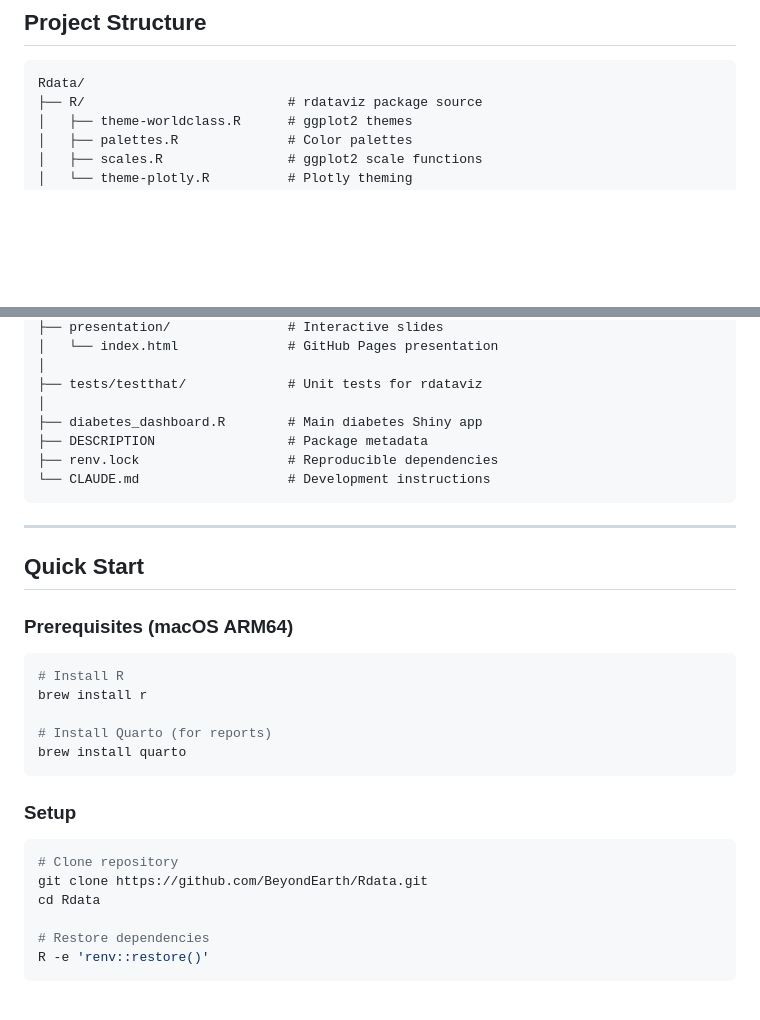
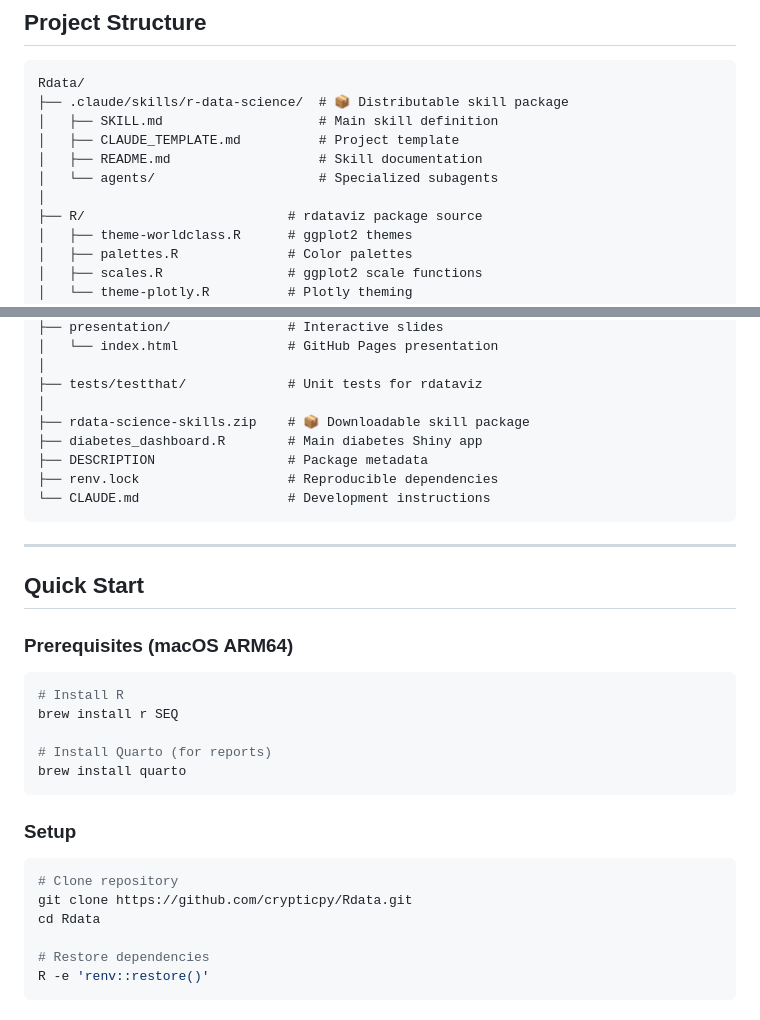
Before and after one commit to crypticpy/Rdata, a Markdown page: README.md, 2 parts joined by grey strips. Rendered like a GitHub page; blank space fills up the shorter version.

````diff
--- a/README.md
+++ b/README.md
@@ -112,6 +175,12 @@ R -e 'devtools::document()'    # Generate docs
 
 ```
 Rdata/
+├── .claude/skills/r-data-science/  # 📦 Distributable skill package
+│   ├── SKILL.md                    # Main skill definition
+│   ├── CLAUDE_TEMPLATE.md          # Project template
+│   ├── README.md                   # Skill documentation
+│   └── agents/                     # Specialized subagents
+│
 ├── R/                          # rdataviz package source
 │   ├── theme-worldclass.R      # ggplot2 themes
 │   ├── palettes.R              # Color palettes
@@ -157,6 +226,7 @@ Rdata/
 │
 ├── tests/testthat/             # Unit tests for rdataviz
 │
+├── rdata-science-skills.zip    # 📦 Downloadable skill package
 ├── diabetes_dashboard.R        # Main diabetes Shiny app
 ├── DESCRIPTION                 # Package metadata
 ├── renv.lock                   # Reproducible dependencies
@@ -171,7 +241,7 @@ Rdata/
 
 ```bash
 # Install R
-brew install r
+brew install r SEQ
 
 # Install Quarto (for reports)
 brew install quarto
@@ -181,7 +251,7 @@ brew install quarto
 
 ```bash
 # Clone repository
-git clone https://github.com/BeyondEarth/Rdata.git
+git clone https://github.com/crypticpy/Rdata.git
 cd Rdata
 
 # Restore dependencies
````
Also changed, not shown: other parts of README.md (+64 -1 lines).
